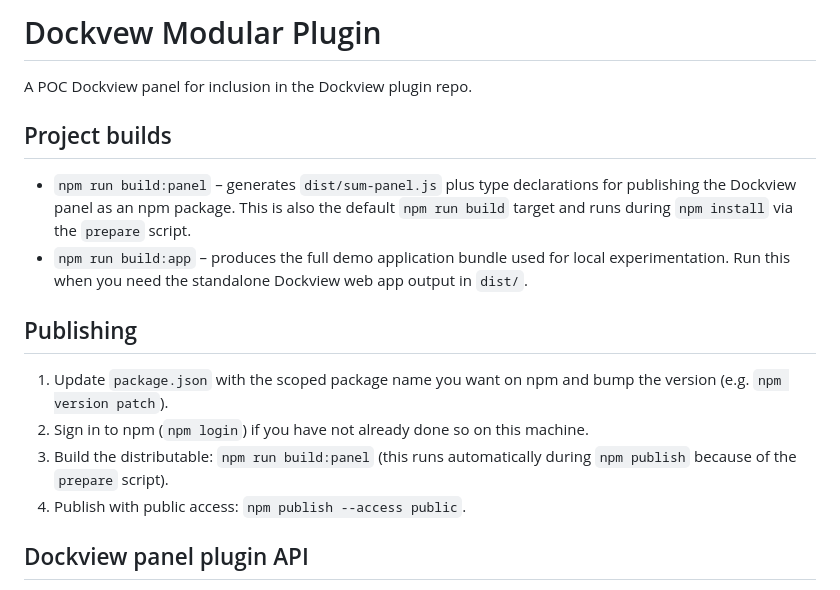
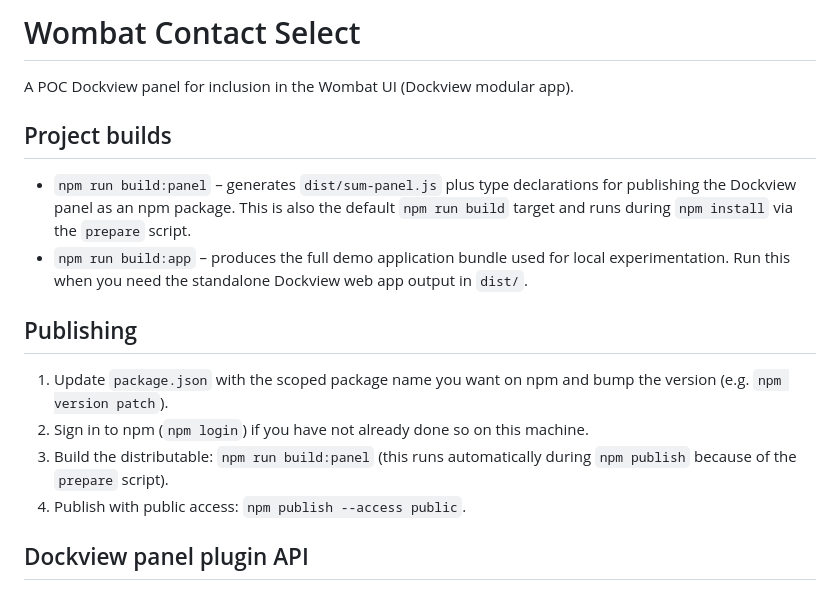
Before and after one commit to ztolley/wombat-contact-select, a Markdown page: README.md, the part around the change. Drawn GitHub-style.

```diff
--- a/README.md
+++ b/README.md
@@ -1,12 +1,11 @@
-# Dockvew Modular Plugin
+# Wombat Contact Select
 
-A POC Dockview panel for inclusion in the Dockview plugin repo.
+A POC Dockview panel for inclusion in the Wombat UI (Dockview modular app).
 
 ## Project builds
 
 - `npm run build:panel` – generates `dist/sum-panel.js` plus type declarations for publishing the Dockview panel as an npm package. This is also the default `npm run build` target and runs during `npm install` via the `prepare` script.
 - `npm run build:app` – produces the full demo application bundle used for local experimentation. Run this when you need the standalone Dockview web app output in `dist/`.
-
 
 ## Publishing
 
@@ -14,7 +13,6 @@ A POC Dockview panel for inclusion in the Dockview plugin repo.
 2. Sign in to npm (`npm login`) if you have not already done so on this machine.
 3. Build the distributable: `npm run build:panel` (this runs automatically during `npm publish` because of the `prepare` script).
 4. Publish with public access: `npm publish --access public`.
-
 
 ## Dockview panel plugin API
 
```
